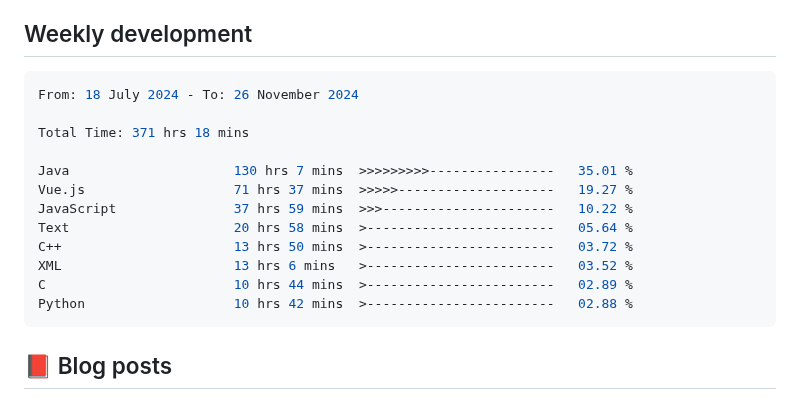
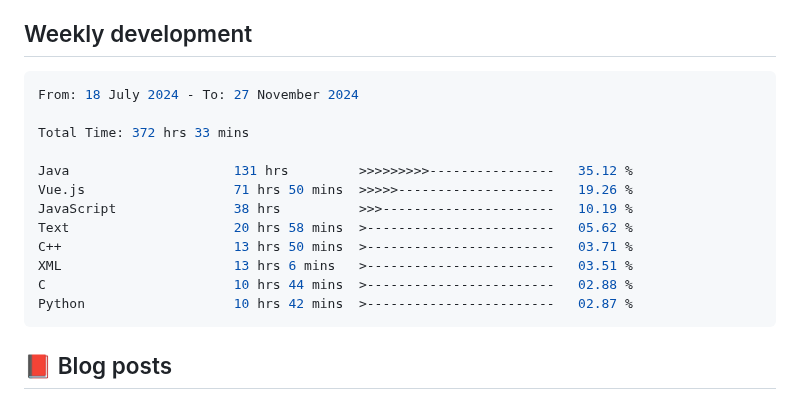
Before and after one commit to Pleasurecruise/Pleasurecruise, a Markdown page: README.md, the part around the change. GitHub-like rendering.

Commit message:
Updated waka-readme graph with new metrics

````diff
--- a/README.md
+++ b/README.md
@@ -33,18 +33,18 @@
 <!--START_SECTION:waka-->
 
 ```rust
-From: 18 July 2024 - To: 26 November 2024
+From: 18 July 2024 - To: 27 November 2024
 
-Total Time: 371 hrs 18 mins
+Total Time: 372 hrs 33 mins
 
-Java                     130 hrs 7 mins  >>>>>>>>>----------------   35.01 %
-Vue.js                   71 hrs 37 mins  >>>>>--------------------   19.27 %
-JavaScript               37 hrs 59 mins  >>>----------------------   10.22 %
-Text                     20 hrs 58 mins  >------------------------   05.64 %
-C++                      13 hrs 50 mins  >------------------------   03.72 %
-XML                      13 hrs 6 mins   >------------------------   03.52 %
-C                        10 hrs 44 mins  >------------------------   02.89 %
-Python                   10 hrs 42 mins  >------------------------   02.88 %
+Java                     131 hrs         >>>>>>>>>----------------   35.12 %
+Vue.js                   71 hrs 50 mins  >>>>>--------------------   19.26 %
+JavaScript               38 hrs          >>>----------------------   10.19 %
+Text                     20 hrs 58 mins  >------------------------   05.62 %
+C++                      13 hrs 50 mins  >------------------------   03.71 %
+XML                      13 hrs 6 mins   >------------------------   03.51 %
+C                        10 hrs 44 mins  >------------------------   02.88 %
+Python                   10 hrs 42 mins  >------------------------   02.87 %
 ```
 
 <!--END_SECTION:waka-->
````
